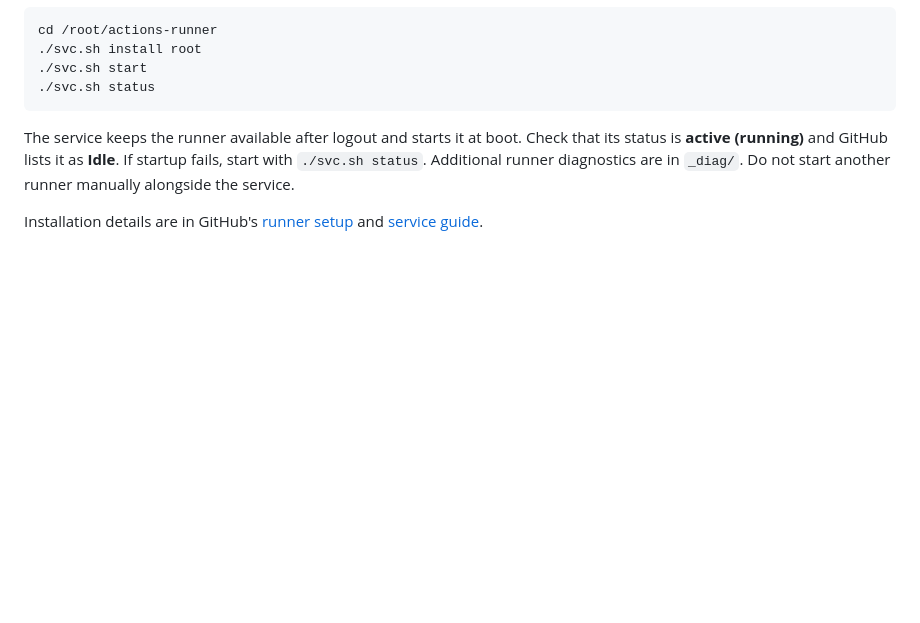
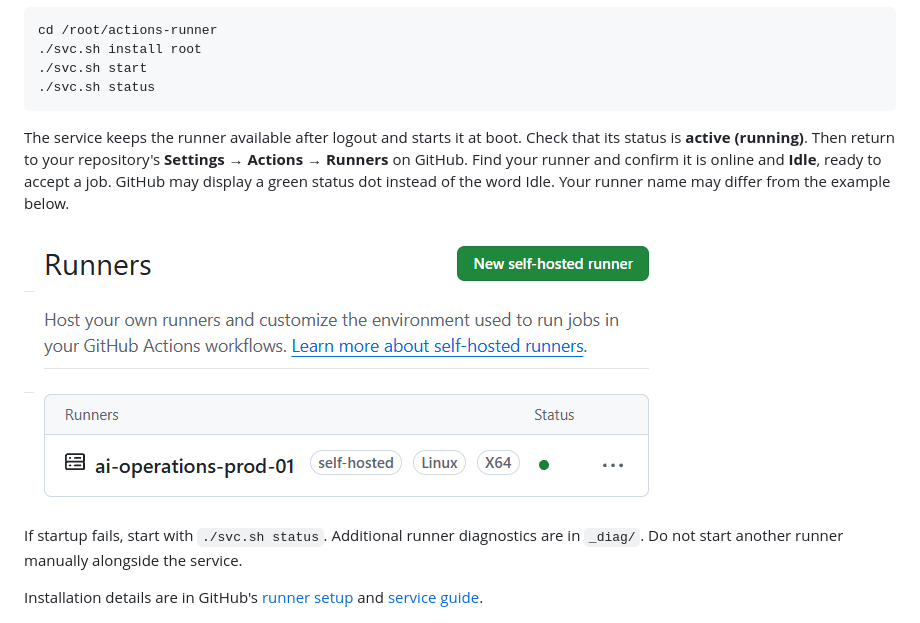
Before and after one commit to AlexanderDhoore/ai-operations, a Markdown page: 13-automate-your-deployment.md, the part around the change. GitHub-like rendering; pictures changed too: assets/13-runner-online.png (added); blank space fills up the shorter version.

Commit message:
Illustrate runner availability check in GitHub settings

````diff
--- a/13-automate-your-deployment.md
+++ b/13-automate-your-deployment.md
@@ -133,7 +133,13 @@ cd /root/actions-runner
 ```
 
 The service keeps the runner available after logout and starts it at boot.
-Check that its status is **active (running)** and GitHub lists it as **Idle**.
+Check that its status is **active (running)**. Then return to your repository's
+**Settings → Actions → Runners** on GitHub. Find your runner and confirm it is
+online and **Idle**, ready to accept a job. GitHub may display a green status
+dot instead of the word Idle. Your runner name may differ from the example below.
+
+<a href="assets/13-runner-online.png"><img src="assets/13-runner-online.png" alt="GitHub Runners settings showing ai-operations-prod-01 with the default self-hosted, Linux and X64 labels and a green status dot" width="637"></a>
+
 If startup fails, start with `./svc.sh status`.
 Additional runner diagnostics are in `_diag/`. Do not start another runner
 manually alongside the service.
````
